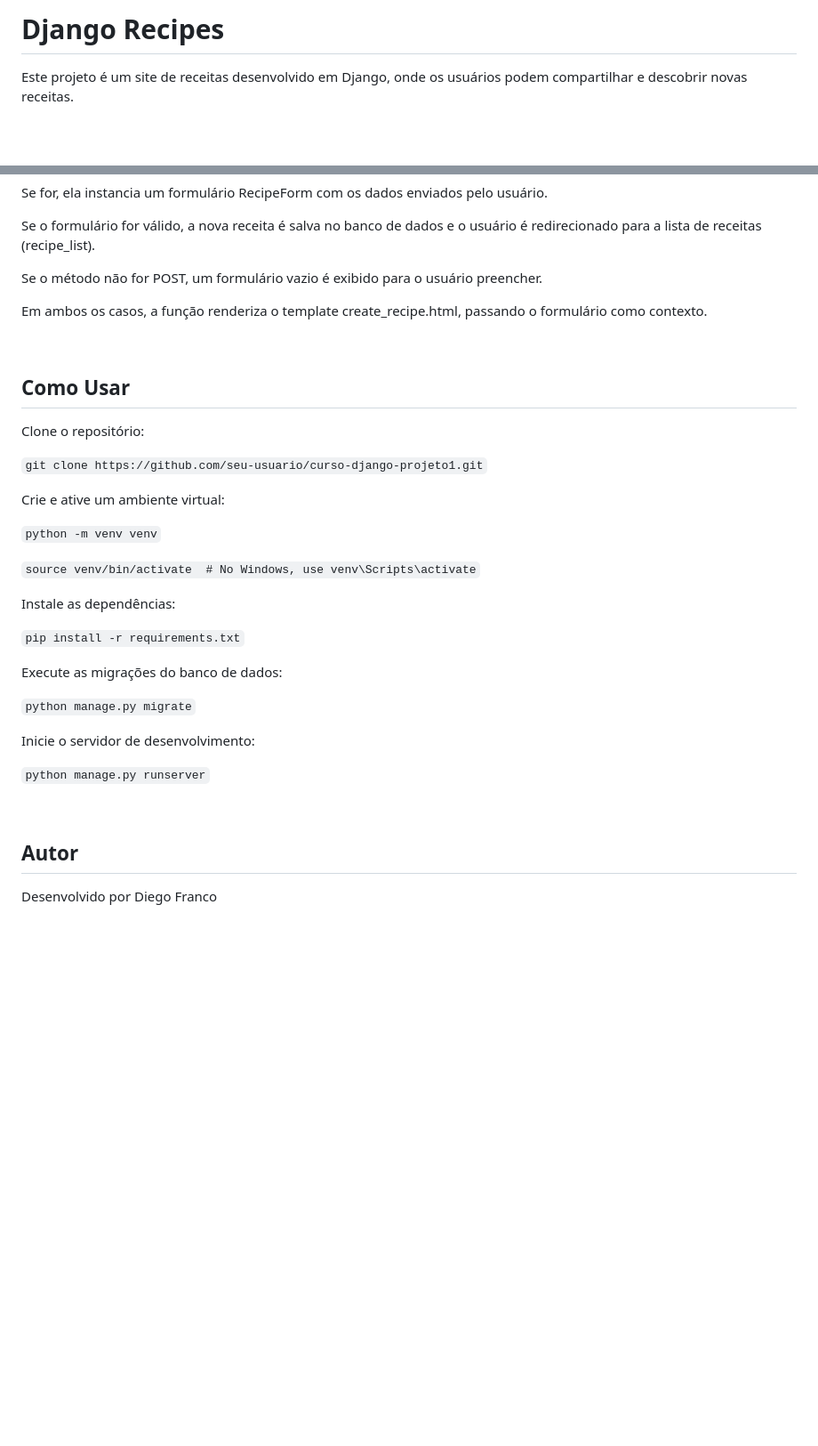
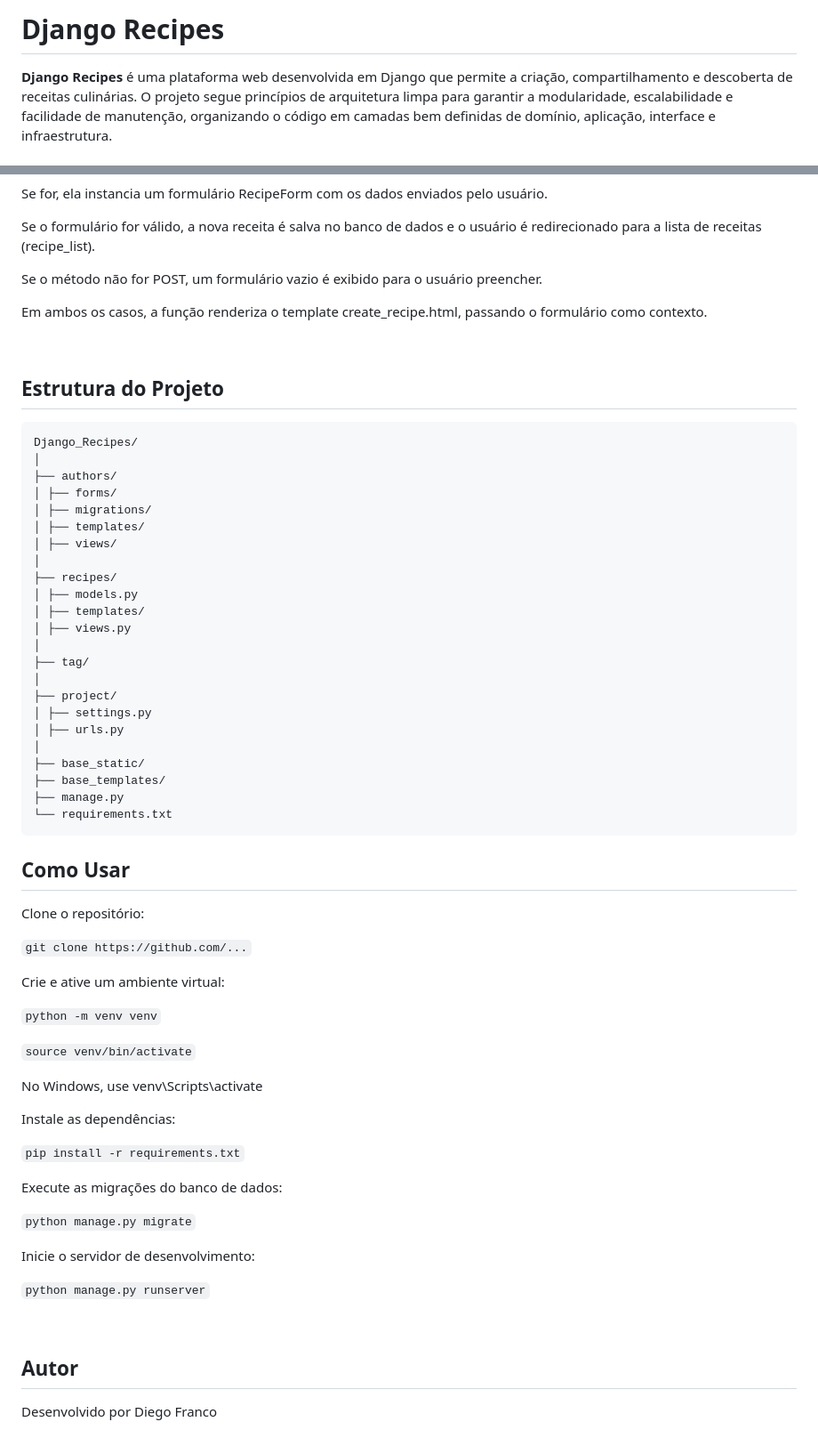
Before and after one commit to dgusfr/django_recipes, a Markdown page: README.md, 2 parts joined by grey strips. Shown at 89% size. GitHub-like rendering; blank space fills up the shorter version.

Commit message:
feat(readm,e)

````diff
--- a/README.md
+++ b/README.md
@@ -1,4 +1,4 @@
-# Django Recipes
+# **Django Recipes**
 
-Este projeto é um site de receitas desenvolvido em Django, onde os usuários podem compartilhar e descobrir novas receitas.
+**Django Recipes** é uma plataforma web desenvolvida em Django que permite a criação, compartilhamento e descoberta de receitas culinárias. O projeto segue princípios de arquitetura limpa para garantir a modularidade, escalabilidade e facilidade de manutenção, organizando o código em camadas bem definidas de domínio, aplicação, interface e infraestrutura.
 
@@ -110,17 +166,47 @@ Em ambos os casos, a função renderiza o template create_recipe.html, passando
 
 <br></br>
 
+## Estrutura do Projeto
+
+```
+Django_Recipes/
+│
+├── authors/
+│ ├── forms/
+│ ├── migrations/
+│ ├── templates/
+│ ├── views/
+│
+├── recipes/
+│ ├── models.py
+│ ├── templates/
+│ ├── views.py
+│
+├── tag/
+│
+├── project/
+│ ├── settings.py
+│ ├── urls.py
+│
+├── base_static/
+├── base_templates/
+├── manage.py
+└── requirements.txt
+```
+
 ## Como Usar
 
 Clone o repositório:
 
-`git clone https://github.com/seu-usuario/curso-django-projeto1.git`
+`git clone https://github.com/...`
 
 Crie e ative um ambiente virtual:
 
 `python -m venv venv`
 
-`source venv/bin/activate  # No Windows, use venv\Scripts\activate`
+`source venv/bin/activate`
+
+No Windows, use venv\Scripts\activate
 
 Instale as dependências:
 
@@ -137,4 +223,5 @@ Inicie o servidor de desenvolvimento:
 <br></br>
 
 ## Autor
+
 Desenvolvido por Diego Franco
````
Also changed, not shown: other parts of README.md (+64 -8 lines).
